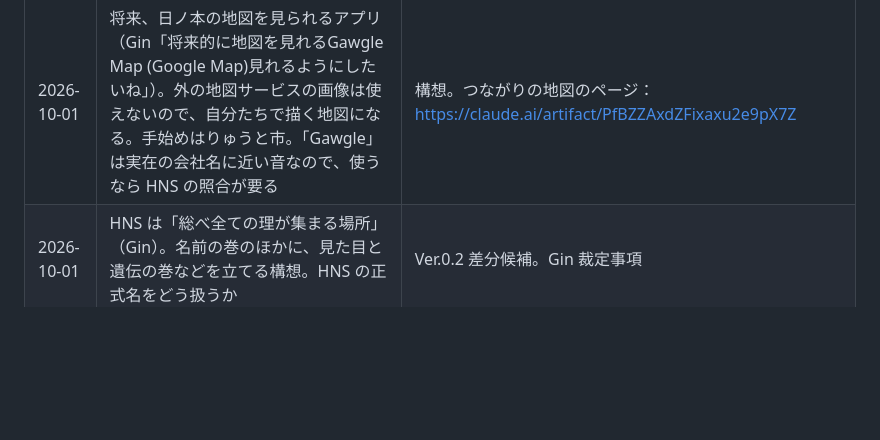
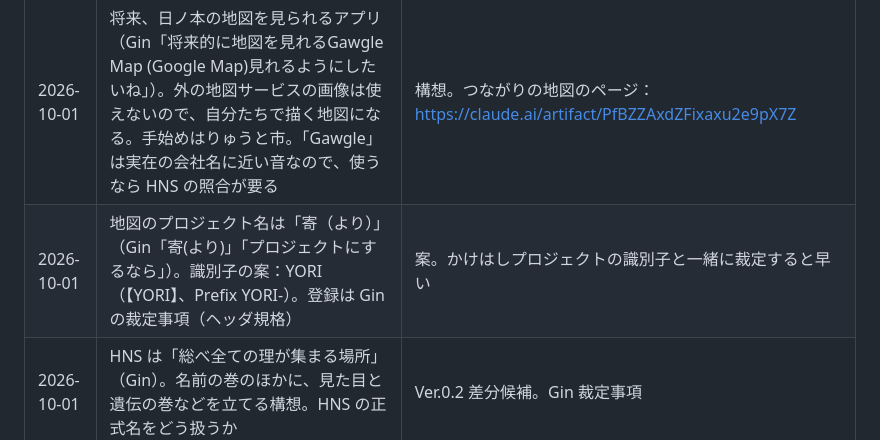
Before and after one commit to GinCYagi/HNS, a Markdown page: docs/kago.md, the part around the change. GitHub-like rendering; blank space fills up the shorter version.

Commit message:
記憶のかご：地図のプロジェクト名「寄（より）」と識別子の案 YORI
Co-Authored-By: Claude Opus 5.5 <noreply@anthropic.com>

```diff
--- a/docs/kago.md
+++ b/docs/kago.md
@@ -28,6 +28,7 @@
 | 2026-10-01 | 「思兼山」は伊夜日子山の別名か、別の山か | **決定：小高い山の名前。位置は伊夜日子山の中腹**（津波被害対策。Gin、ALM 経由）（Gin）→ `docs/proposals/2026-10-01_ryuto_town_names.md` §3 |
 | 2026-10-01 | 駅名の候補 第1稿（りゅうと〜相津黒川・白山・関屋）の査読。只見線まわり・猪苗代・郡山・六十里越は未着手 | 査読は別のセッション。`docs/proposals/2026-10-01_ryuto_stations_lines.md` §9 |
 | 2026-10-01 | 将来、日ノ本の地図を見られるアプリ（Gin「将来的に地図を見れるGawgle Map (Google Map)見れるようにしたいね」）。外の地図サービスの画像は使えないので、自分たちで描く地図になる。手始めはりゅうと市。「Gawgle」は実在の会社名に近い音なので、使うなら HNS の照合が要る | 構想。つながりの地図のページ：https://claude.ai/artifact/PfBZZAxdZFixaxu2e9pX7Z |
+| 2026-10-01 | 地図のプロジェクト名は「寄（より）」（Gin「寄(より)」「プロジェクトにするなら」）。識別子の案：YORI（【YORI】、Prefix YORI-）。登録は Gin の裁定事項（ヘッダ規格） | 案。かけはしプロジェクトの識別子と一緒に裁定すると早い |
 | 2026-10-01 | HNS は「総べ全ての理が集まる場所」（Gin）。名前の巻のほかに、見た目と遺伝の巻などを立てる構想。HNS の正式名をどう扱うか | Ver.0.2 差分候補。Gin 裁定事項 |
 
 ## ドラマ（ALM の担当。ここには目印だけ）
```
